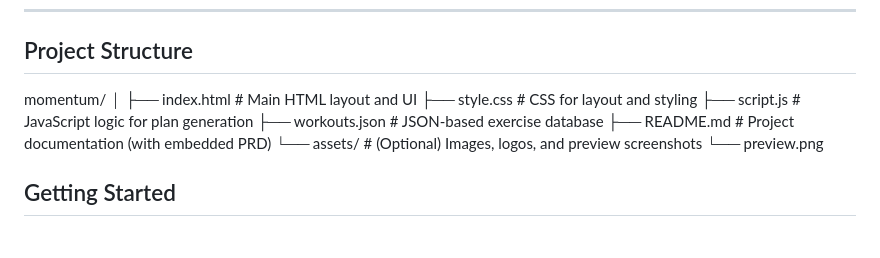
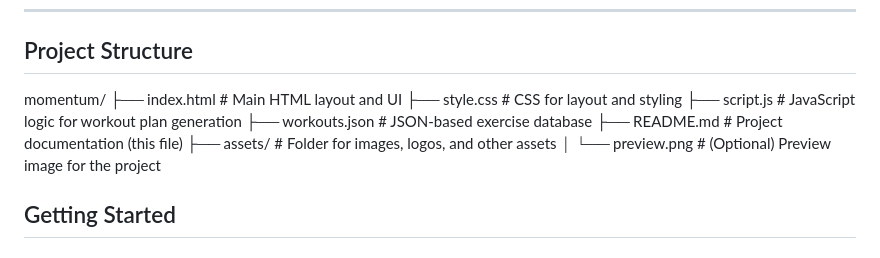
Before and after one commit to vkh12/Momentum, a Markdown page: README.md, the part around the change. Rendered like a GitHub page.

```diff
--- a/README.md
+++ b/README.md
@@ -77,16 +77,7 @@ Momentum is built for individuals who want a structured, easy-to-use tool for pl
 ---
 
 ## Project Structure
-momentum/
-│
-├── index.html         # Main HTML layout and UI
-├── style.css          # CSS for layout and styling
-├── script.js          # JavaScript logic for plan generation
-├── workouts.json      # JSON-based exercise database
-├── README.md          # Project documentation (with embedded PRD)
-└── assets/            # (Optional) Images, logos, and preview screenshots
-    └── preview.png
-
+momentum/ ├── index.html # Main HTML layout and UI ├── style.css # CSS for layout and styling ├── script.js # JavaScript logic for workout plan generation ├── workouts.json # JSON-based exercise database ├── README.md # Project documentation (this file) ├── assets/ # Folder for images, logos, and other assets │ └── preview.png # (Optional) Preview image for the project
 ## Getting Started
 
 ### Prerequisites
```
